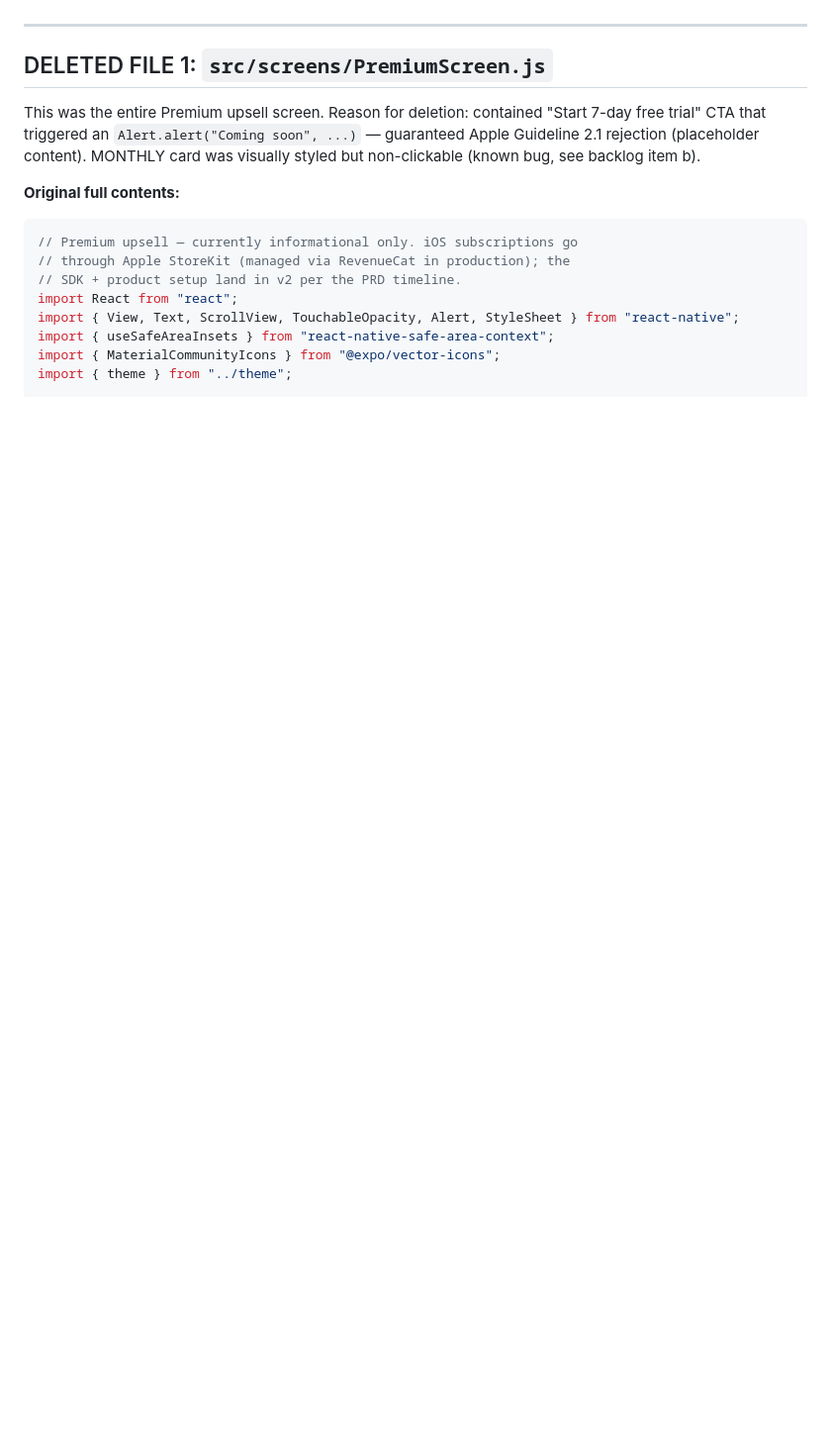
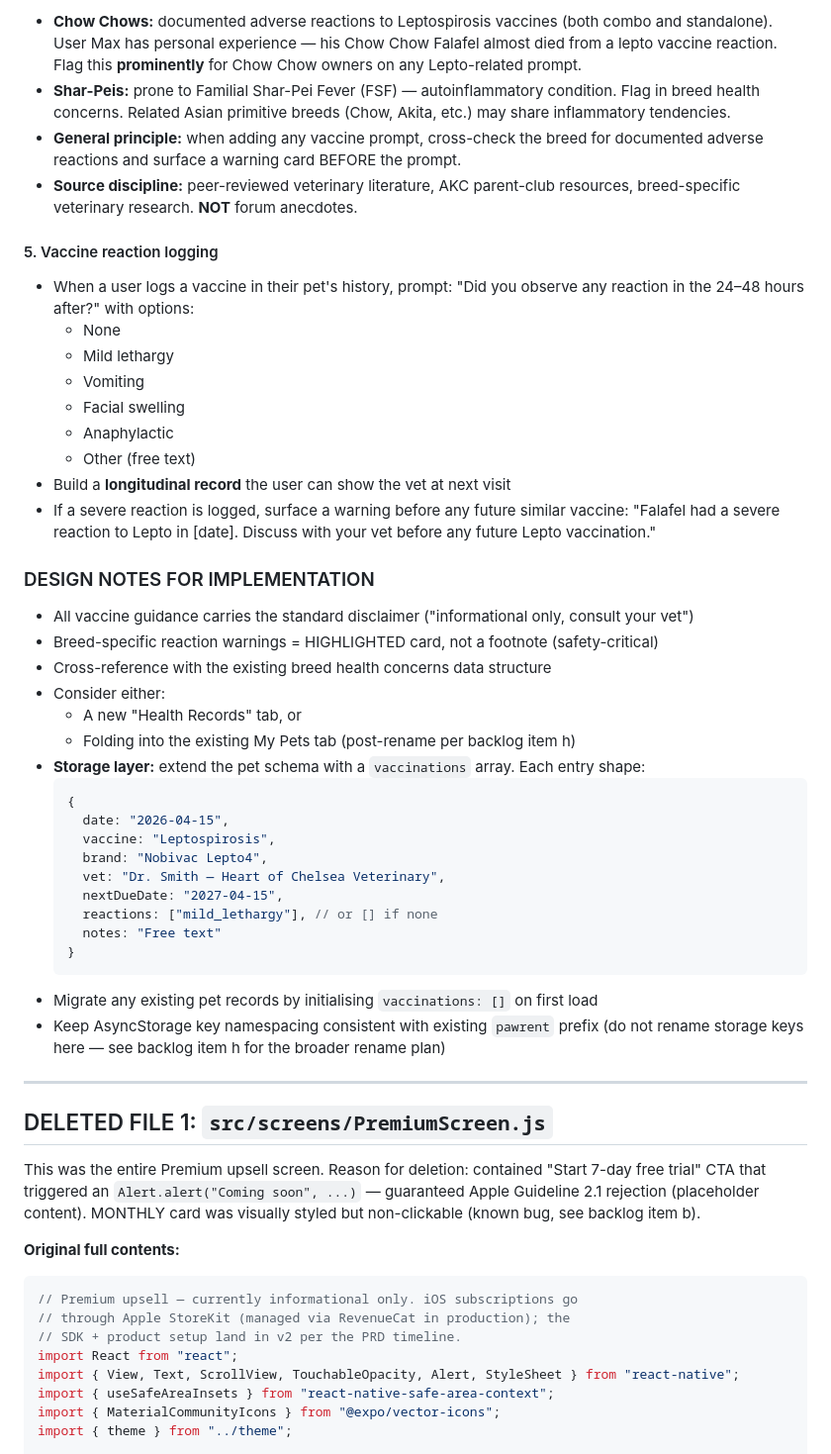
Before and after one commit to bassklaft/stick-around, a Markdown page: V1_REMOVED_FEATURES.md, the part around one of its changes. Shown at 99% size. Rendered like a GitHub page; blank space fills up the shorter version.

````diff
--- a/V1_REMOVED_FEATURES.md
+++ b/V1_REMOVED_FEATURES.md
@@ -102,3 +163,42 @@ This document is the canonical record of every feature removed or changed for v1
+- **Chow Chows:** documented adverse reactions to Leptospirosis vaccines (both combo and standalone). User Max has personal experience — his Chow Chow Falafel almost died from a lepto vaccine reaction. Flag this **prominently** for Chow Chow owners on any Lepto-related prompt.
+- **Shar-Peis:** prone to Familial Shar-Pei Fever (FSF) — autoinflammatory condition. Flag in breed health concerns. Related Asian primitive breeds (Chow, Akita, etc.) may share inflammatory tendencies.
+- **General principle:** when adding any vaccine prompt, cross-check the breed for documented adverse reactions and surface a warning card BEFORE the prompt.
+- **Source discipline:** peer-reviewed veterinary literature, AKC parent-club resources, breed-specific veterinary research. **NOT** forum anecdotes.
+
+#### 5. Vaccine reaction logging
+
+- When a user logs a vaccine in their pet's history, prompt: "Did you observe any reaction in the 24–48 hours after?" with options:
+  - None
+  - Mild lethargy
+  - Vomiting
+  - Facial swelling
+  - Anaphylactic
+  - Other (free text)
+- Build a **longitudinal record** the user can show the vet at next visit
+- If a severe reaction is logged, surface a warning before any future similar vaccine: "Falafel had a severe reaction to Lepto in [date]. Discuss with your vet before any future Lepto vaccination."
+
+### DESIGN NOTES FOR IMPLEMENTATION
+
+- All vaccine guidance carries the standard disclaimer ("informational only, consult your vet")
+- Breed-specific reaction warnings = HIGHLIGHTED card, not a footnote (safety-critical)
+- Cross-reference with the existing breed health concerns data structure
+- Consider either:
+  - A new "Health Records" tab, or
+  - Folding into the existing My Pets tab (post-rename per backlog item h)
+- **Storage layer:** extend the pet schema with a `vaccinations` array. Each entry shape:
+  ```js
+  {
+    date: "2026-04-15",
+    vaccine: "Leptospirosis",
+    brand: "Nobivac Lepto4",
+    vet: "Dr. Smith — Heart of Chelsea Veterinary",
+    nextDueDate: "2027-04-15",
+    reactions: ["mild_lethargy"], // or [] if none
+    notes: "Free text"
+  }
+  ```
+- Migrate any existing pet records by initialising `vaccinations: []` on first load
+- Keep AsyncStorage key namespacing consistent with existing `pawrent` prefix (do not rename storage keys here — see backlog item h for the broader rename plan)
 
 ---
 
````
Also changed, not shown: other parts of V1_REMOVED_FEATURES.md (+61 -0 lines).
